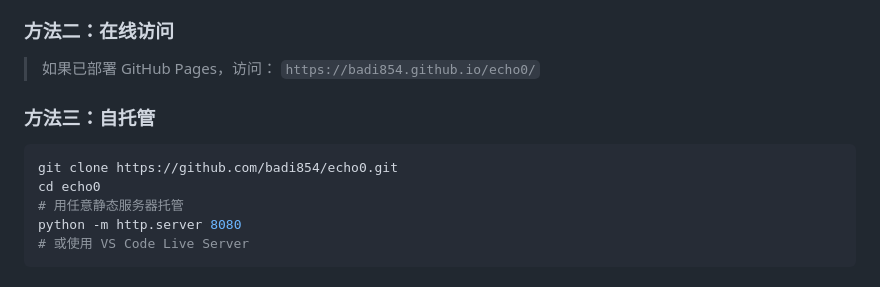
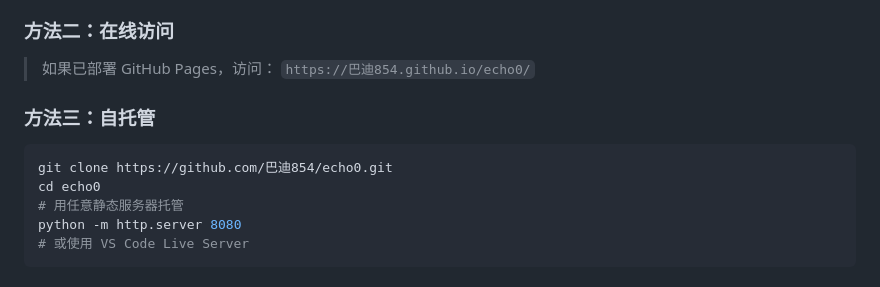
Before and after one commit to badi854/echo0, a Markdown page: README.md, the part around one of its changes. Rendered like a GitHub page.

````diff
--- a/README.md
+++ b/README.md
@@ -83,11 +83,11 @@
 
 ### 方法二：在线访问
 > 如果已部署 GitHub Pages，访问：
-> `https://badi854.github.io/echo0/`
+> `https://巴迪854.github.io/echo0/`
 
 ### 方法三：自托管
 ```bash
-git clone https://github.com/badi854/echo0.git
+git clone https://github.com/巴迪854/echo0.git
 cd echo0
 # 用任意静态服务器托管
 python -m http.server 8080
````
Also changed, not shown: other parts of README.md (+7 -7 lines).
